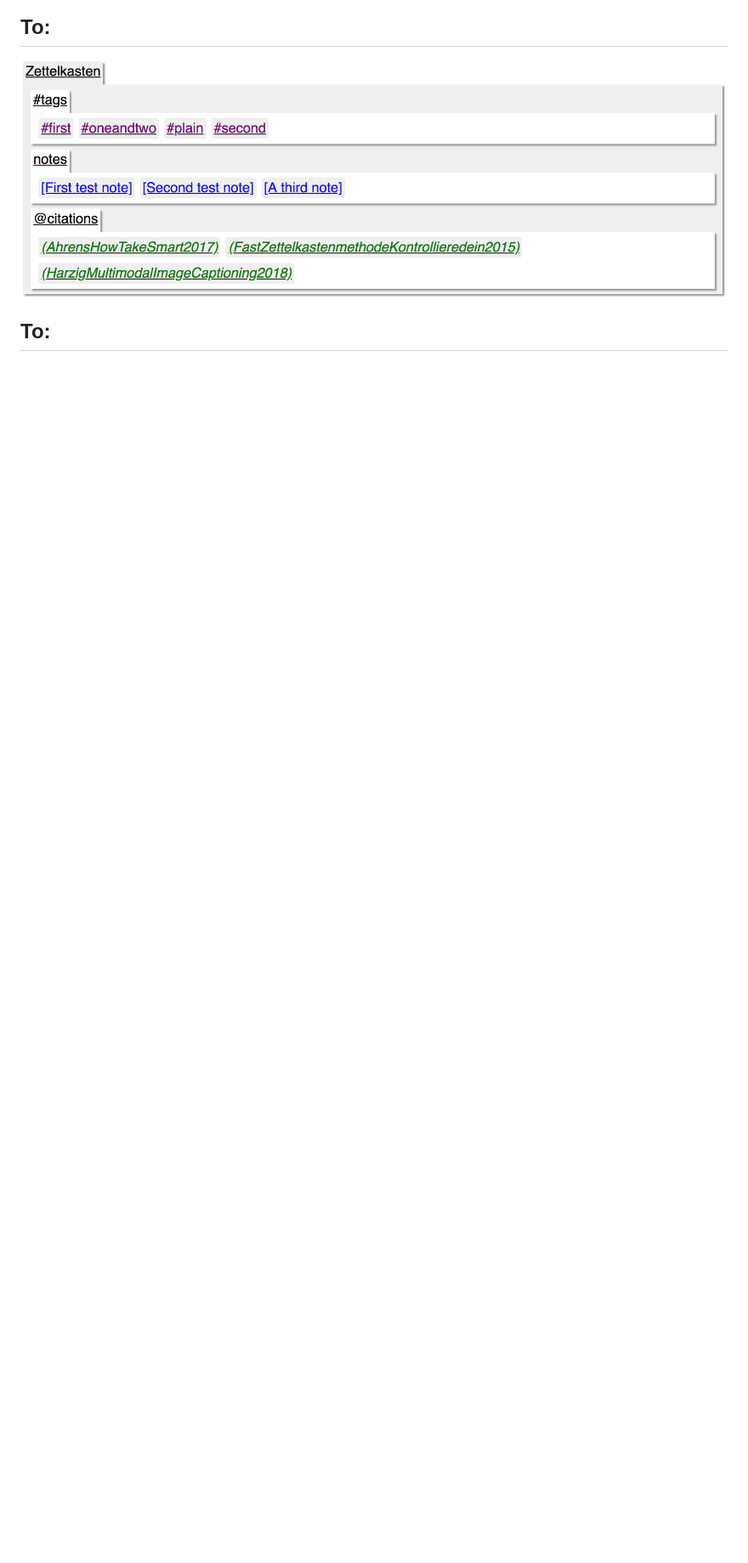
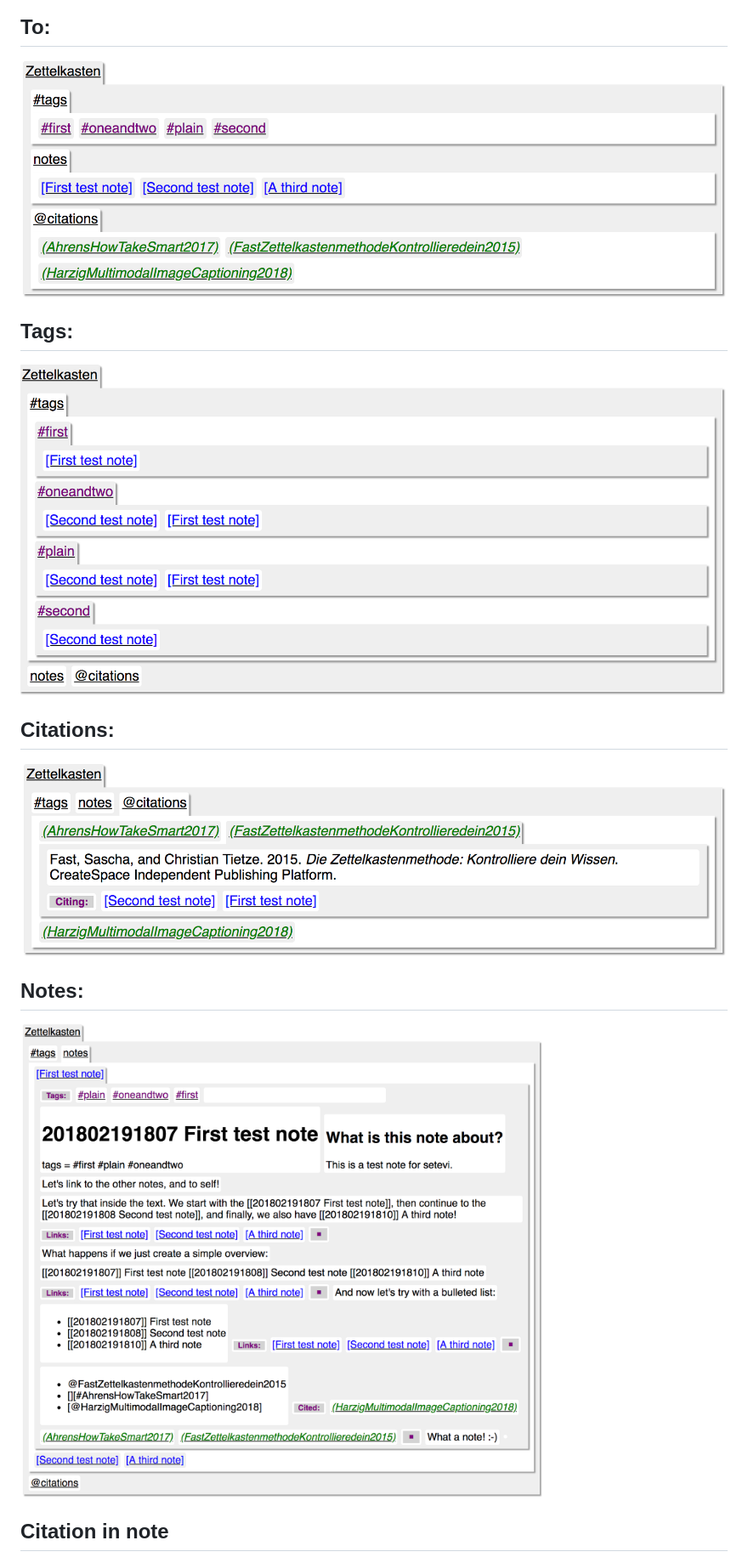
Before and after one commit to renerocksai/semantic_zk, a Markdown page: README.md, the part around the change. Shown: that part at 85% size. GitHub-like rendering; pictures changed too: img/just_citing.png (added), img/just_noting.png (added), img/just_tagging.png (added); blank space fills up the shorter version.

```diff
--- a/README.md
+++ b/README.md
@@ -12,6 +12,17 @@ This is experimental.
 
 ![img](img/main_nodes.png)
 
-## To:
+## Tags:
 
+![img](img/just_tagging.png)
+
+## Citations:
+
+![img](img/just_citing.png)
+
+## Notes:
+
+![img](img/just_noting.png)
+
+## Citation in note
 ![nimg](img/tags_n_cites.png)
```
